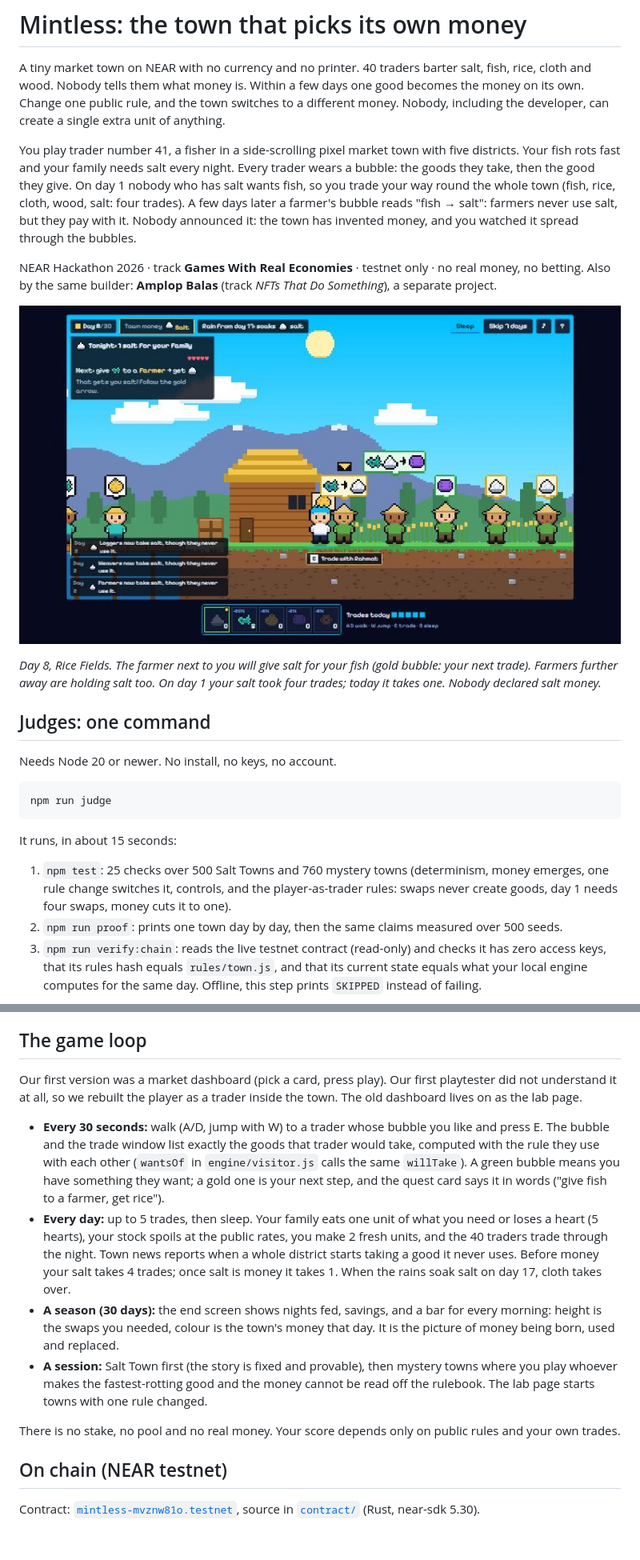
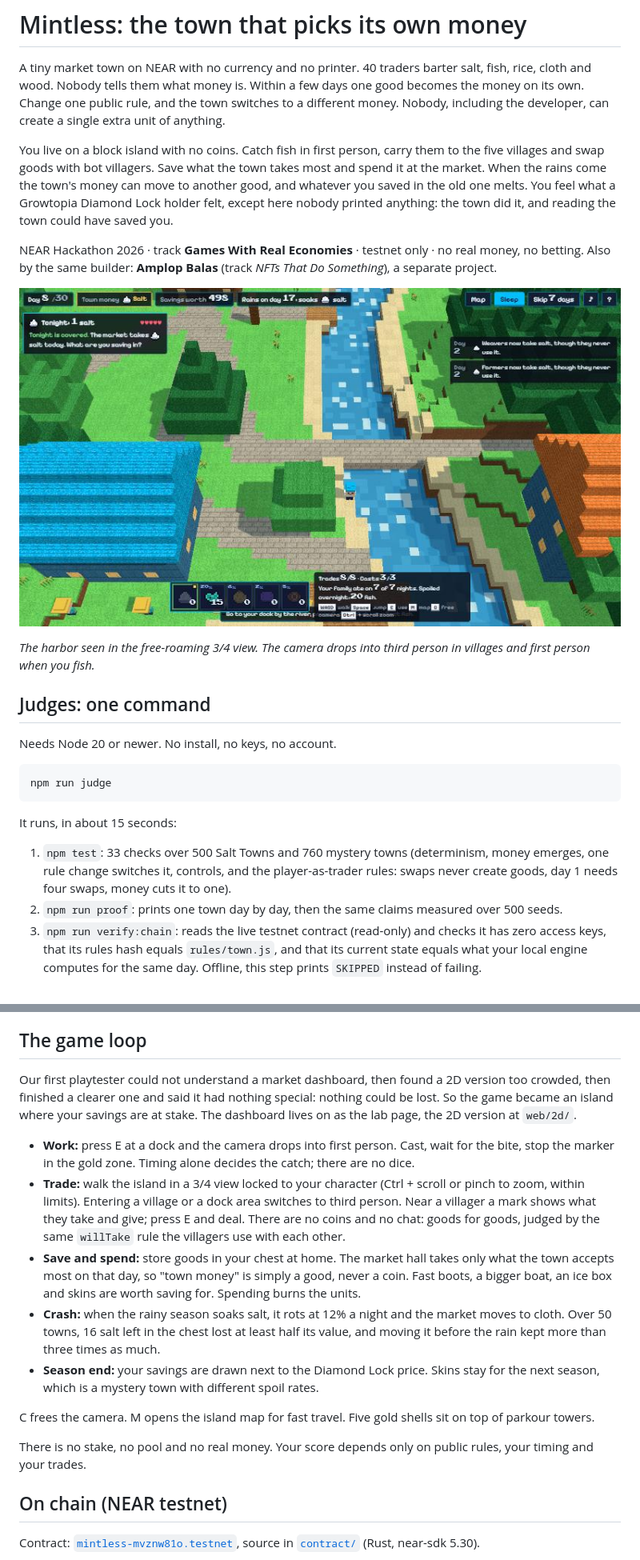
Before and after one commit to Stylenexy/mintless, a Markdown page: README.md, 2 parts joined by grey strips. Shown at 80% size. Rendered like a GitHub page; pictures changed too: docs/screenshot.jpg; blank space fills up the shorter version.

```diff
--- a/README.md
+++ b/README.md
@@ -2,7 +2,7 @@
 
 A tiny market town on NEAR with no currency and no printer. 40 traders barter salt, fish, rice, cloth and wood. Nobody tells them what money is. Within a few days one good becomes the money on its own. Change one public rule, and the town switches to a different money. Nobody, including the developer, can create a single extra unit of anything.
 
-You play trader number 41, a fisher in a side-scrolling pixel market town with five districts. Your fish rots fast and your family needs salt every night. Every trader wears a bubble: the goods they take, then the good they give. On day 1 nobody who has salt wants fish, so you trade your way round the whole town (fish, rice, cloth, wood, salt: four trades). A few days later a farmer's bubble reads "fish → salt": farmers never use salt, but they pay with it. Nobody announced it: the town has invented money, and you watched it spread through the bubbles.
+You live on a block island with no coins. Catch fish in first person, carry them to the five villages and swap goods with bot villagers. Save what the town takes most and spend it at the market. When the rains come the town's money can move to another good, and whatever you saved in the old one melts. You feel what a Growtopia Diamond Lock holder felt, except here nobody printed anything: the town did it, and reading the town could have saved you.
 
 NEAR Hackathon 2026 · track **Games With Real Economies** · testnet only · no real money, no betting.
 Also by the same builder: **Amplop Balas** (track *NFTs That Do Something*), a separate project.
@@ -11,5 +11,5 @@ Also by the same builder: **Amplop Balas** (track *NFTs That Do Something*), a s
 
-*Day 8, Rice Fields. The farmer next to you will give salt for your fish (gold bubble: your next trade). Farmers further away are holding salt too. On day 1 your salt took four trades; today it takes one. Nobody declared salt money.*
+*The harbor seen in the free-roaming 3/4 view. The camera drops into third person in villages and first person when you fish.*
 
 ## Judges: one command
 
@@ -21,7 +21,7 @@ npm run judge
 
 It runs, in about 15 seconds:
 
-1. `npm test`: 25 checks over 500 Salt Towns and 760 mystery towns (determinism, money emerges, one rule change switches it, controls, and the player-as-trader rules: swaps never create goods, day 1 needs four swaps, money cuts it to one).
+1. `npm test`: 33 checks over 500 Salt Towns and 760 mystery towns (determinism, money emerges, one rule change switches it, controls, and the player-as-trader rules: swaps never create goods, day 1 needs four swaps, money cuts it to one).
 2. `npm run proof`: prints one town day by day, then the same claims measured over 500 seeds.
 3. `npm run verify:chain`: reads the live testnet contract (read-only) and checks it has zero access keys, that its rules hash equals `rules/town.js`, and that its current state equals what your local engine computes for the same day. Offline, this step prints `SKIPPED` instead of failing.
 
@@ -84,14 +84,17 @@ Salt Town is the tutorial and the proof: its rules are fixed, so the claims abov
 
 ## The game loop
 
-Our first version was a market dashboard (pick a card, press play). Our first playtester did not understand it at all, so we rebuilt the player as a trader inside the town. The old dashboard lives on as the lab page.
+Our first playtester could not understand a market dashboard, then found a 2D version too crowded, then finished a clearer one and said it had nothing special: nothing could be lost. So the game became an island where your savings are at stake. The dashboard lives on as the lab page, the 2D version at `web/2d/`.
 
-- **Every 30 seconds:** walk (A/D, jump with W) to a trader whose bubble you like and press E. The bubble and the trade window list exactly the goods that trader would take, computed with the rule they use with each other (`wantsOf` in `engine/visitor.js` calls the same `willTake`). A green bubble means you have something they want; a gold one is your next step, and the quest card says it in words ("give fish to a farmer, get rice").
-- **Every day:** up to 5 trades, then sleep. Your family eats one unit of what you need or loses a heart (5 hearts), your stock spoils at the public rates, you make 2 fresh units, and the 40 traders trade through the night. Town news reports when a whole district starts taking a good it never uses. Before money your salt takes 4 trades; once salt is money it takes 1. When the rains soak salt on day 17, cloth takes over.
-- **A season (30 days):** the end screen shows nights fed, savings, and a bar for every morning: height is the swaps you needed, colour is the town's money that day. It is the picture of money being born, used and replaced.
-- **A session:** Salt Town first (the story is fixed and provable), then mystery towns where you play whoever makes the fastest-rotting good and the money cannot be read off the rulebook. The lab page starts towns with one rule changed.
+- **Work:** press E at a dock and the camera drops into first person. Cast, wait for the bite, stop the marker in the gold zone. Timing alone decides the catch; there are no dice.
+- **Trade:** walk the island in a 3/4 view locked to your character (Ctrl + scroll or pinch to zoom, within limits). Entering a village or a dock area switches to third person. Near a villager a mark shows what they take and give; press E and deal. There are no coins and no chat: goods for goods, judged by the same `willTake` rule the villagers use with each other.
+- **Save and spend:** store goods in your chest at home. The market hall takes only what the town accepts most on that day, so "town money" is simply a good, never a coin. Fast boots, a bigger boat, an ice box and skins are worth saving for. Spending burns the units.
+- **Crash:** when the rainy season soaks salt, it rots at 12% a night and the market moves to cloth. Over 50 towns, 16 salt left in the chest lost at least half its value, and moving it before the rain kept more than three times as much.
+- **Season end:** your savings are drawn next to the Diamond Lock price. Skins stay for the next season, which is a mystery town with different spoil rates.
 
-There is no stake, no pool and no real money. Your score depends only on public rules and your own trades.
+C frees the camera. M opens the island map for fast travel. Five gold shells sit on top of parkour towers.
+
+There is no stake, no pool and no real money. Your score depends only on public rules, your timing and your trades.
 
 ## On chain (NEAR testnet)
 
```
Also changed, not shown: other parts of README.md (+8 -7 lines), 15 other files.
